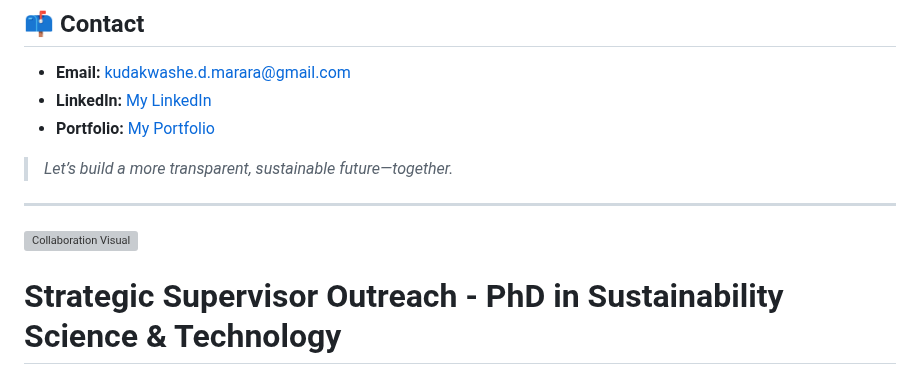
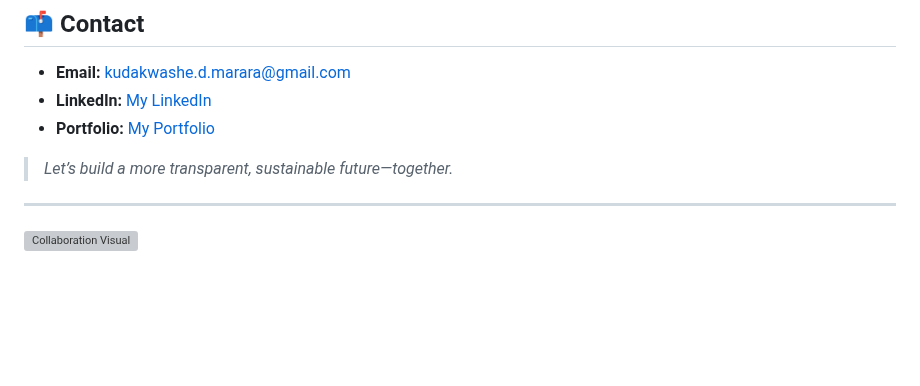
Before and after one commit to kmarara/scope3-pioneer, a Markdown page: README.md, the part around the change. Rendered like a GitHub page; blank space fills up the shorter version; grey boxes are pictures that could not be loaded.

Commit message:
Resolved a merge conflict

```diff
--- a/README.md
+++ b/README.md
@@ -77,7 +77,3 @@ Businesses struggle to capture reliable supply chain carbon data. This platform
 ---
 
 ![Collaboration Visual](https://via.placeholder.com/400x120.png?text=Collaboration+and+Sustainability)
-
-
-
-# Strategic Supervisor Outreach - PhD in Sustainability Science & Technology
```
